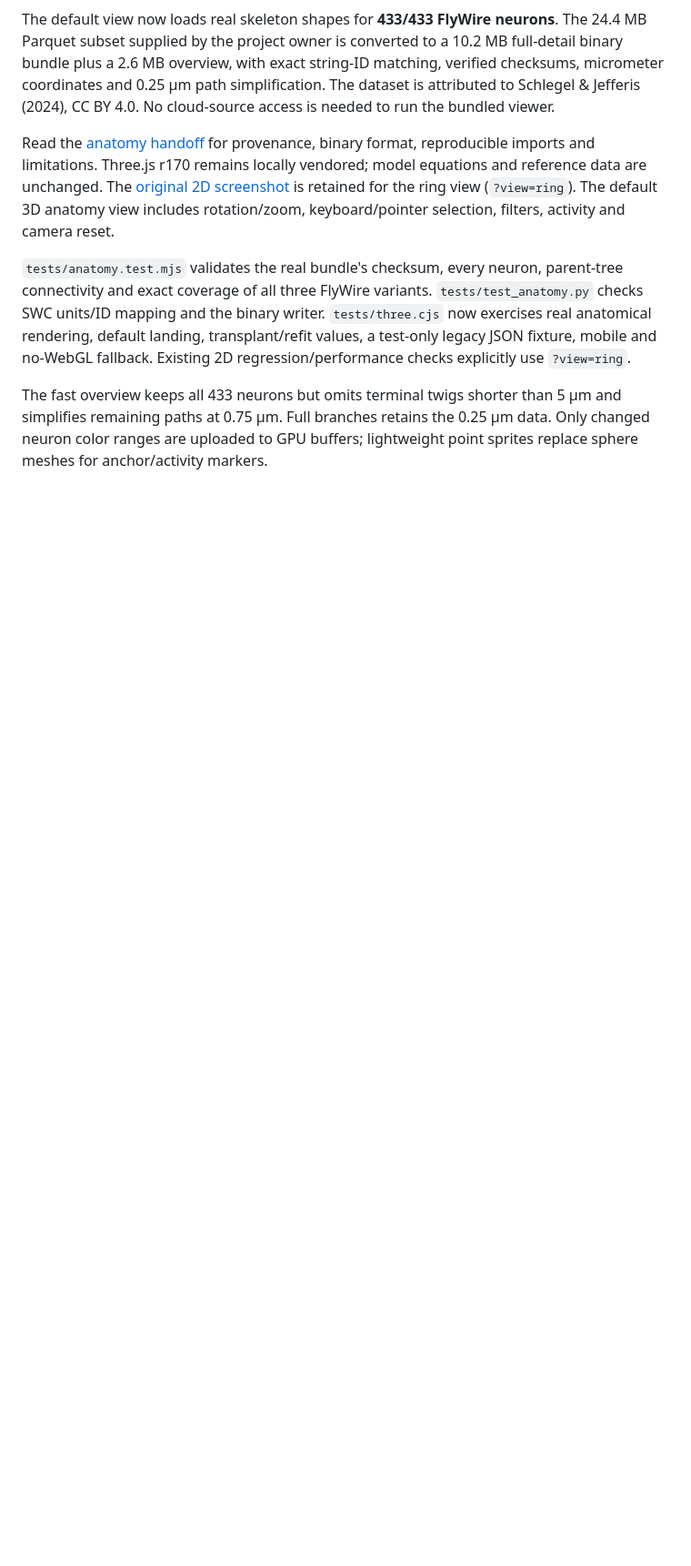
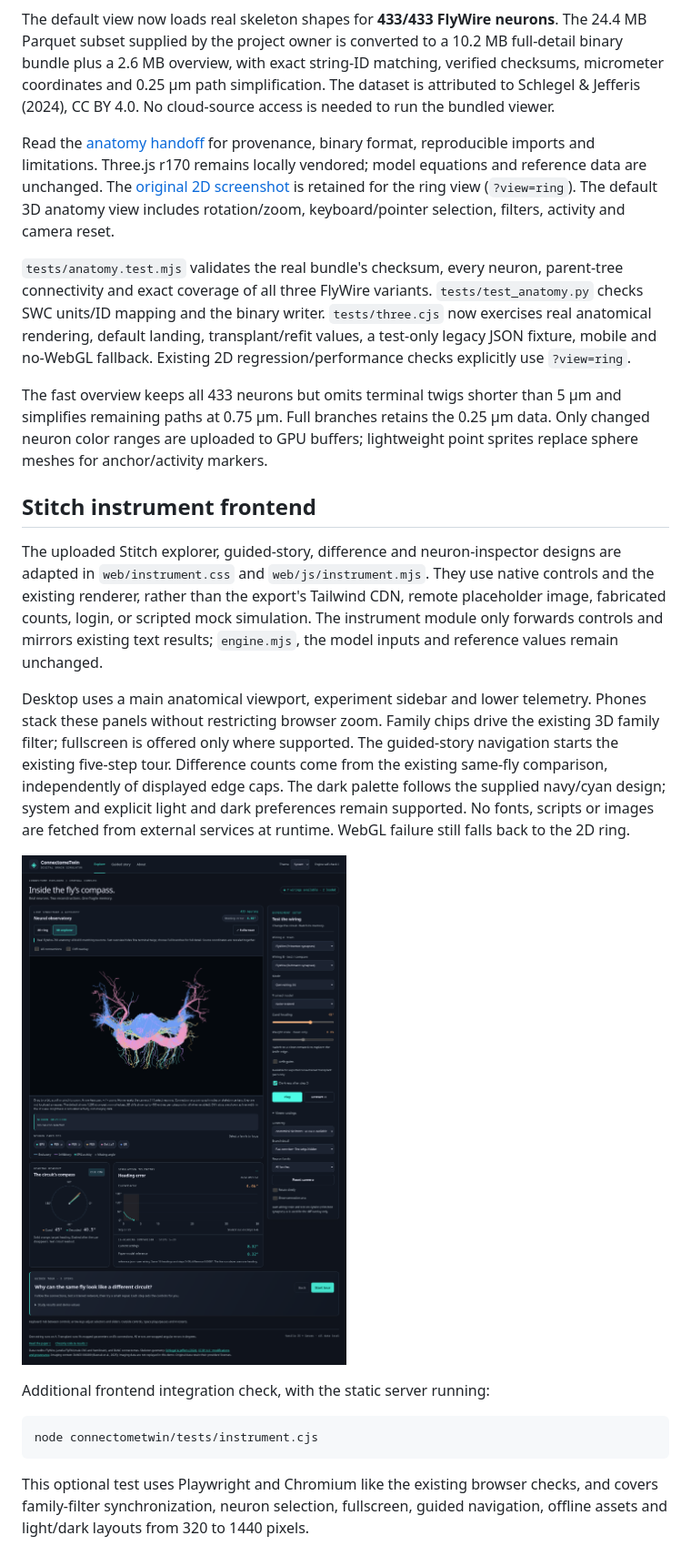
Before and after one commit to donti507/connectometwin, a Markdown page: connectometwin/README.md, the part around the change. Shown at 91% size. Drawn GitHub-style; pictures changed too: connectometwin/docs/images/stitch-explorer.png (added); blank space fills up the shorter version.

Commit message:
Integrate Stitch instrument frontend with real anatomy and live controls

````diff
--- a/connectometwin/README.md
+++ b/connectometwin/README.md
@@ -230,3 +230,34 @@ The fast overview keeps all 433 neurons but omits terminal twigs shorter than
 5 µm and simplifies remaining paths at 0.75 µm. Full branches retains the
 0.25 µm data. Only changed neuron color ranges are uploaded to GPU buffers;
 lightweight point sprites replace sphere meshes for anchor/activity markers.
+
+
+## Stitch instrument frontend
+
+The uploaded Stitch explorer, guided-story, difference and neuron-inspector designs
+are adapted in `web/instrument.css` and `web/js/instrument.mjs`. They use native
+controls and the existing renderer, rather than the export's Tailwind CDN, remote
+placeholder image, fabricated counts, login, or scripted mock simulation.
+The instrument module only forwards controls and mirrors existing text results;
+`engine.mjs`, the model inputs and reference values remain unchanged.
+
+Desktop uses a main anatomical viewport, experiment sidebar and lower telemetry.
+Phones stack these panels without restricting browser zoom. Family chips drive
+the existing 3D family filter; fullscreen is offered only where supported. The
+guided-story navigation starts the existing five-step tour. Difference counts
+come from the existing same-fly comparison, independently of displayed edge caps.
+The dark palette follows the supplied navy/cyan design; system and explicit light
+and dark preferences remain supported. No fonts, scripts or images are fetched
+from external services at runtime. WebGL failure still falls back to the 2D ring.
+
+![Stitch-inspired instrument interface with real anatomical neurons](docs/images/stitch-explorer.png)
+
+Additional frontend integration check, with the static server running:
+
+```sh
+node connectometwin/tests/instrument.cjs
+```
+
+This optional test uses Playwright and Chromium like the existing browser checks,
+and covers family-filter synchronization, neuron selection, fullscreen, guided
+navigation, offline assets and light/dark layouts from 320 to 1440 pixels.
````
Also changed, not shown: README.md (+6 -0 lines), 5 other files.
